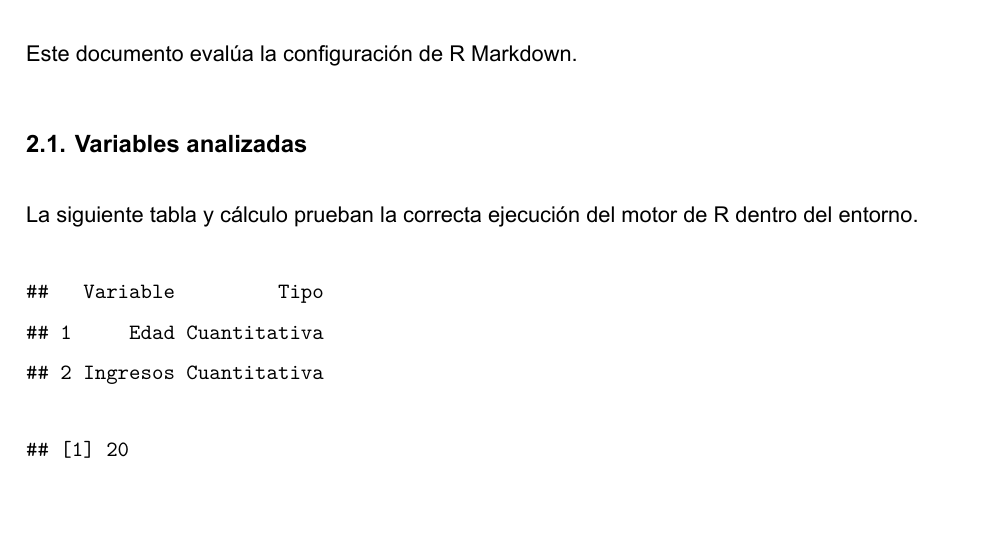
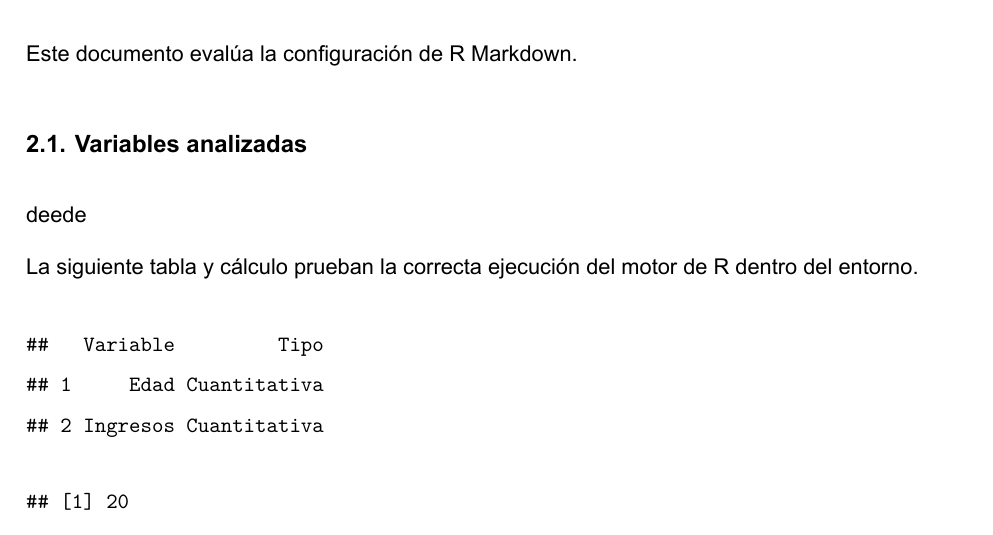
Before and after one commit to facucas-47/portafolio-de-pe, an R Markdown document (final.Rmd): part of page 2 of 2, cut so that both start at the same text. The pictures show the output file final.pdf that the author committed with the source.

Commit message:
Describa de forma breve los cambios realizados

````diff
--- a/final.Rmd
+++ b/final.Rmd
@@ -70,6 +70,7 @@ Este es el texto del resumen ejecutivo. La numeración en el pie de esta página
 Este documento evalúa la configuración de R Markdown.
 
 ## 2.1. Variables analizadas
+deede
 
 La siguiente tabla y cálculo prueban la correcta ejecución del motor de R dentro del entorno.
 ```{r echo=FALSE}
````
Also changed, not shown: final.pdf, 2 other files.
